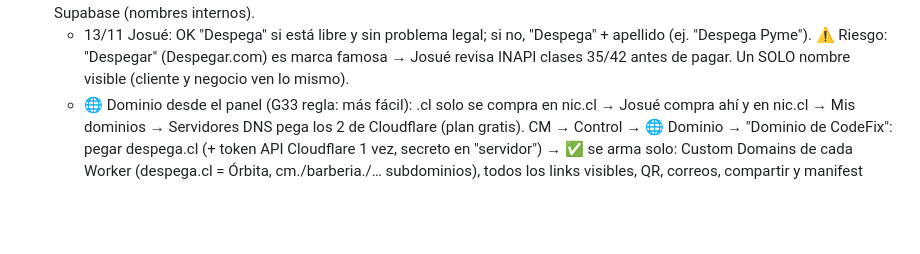
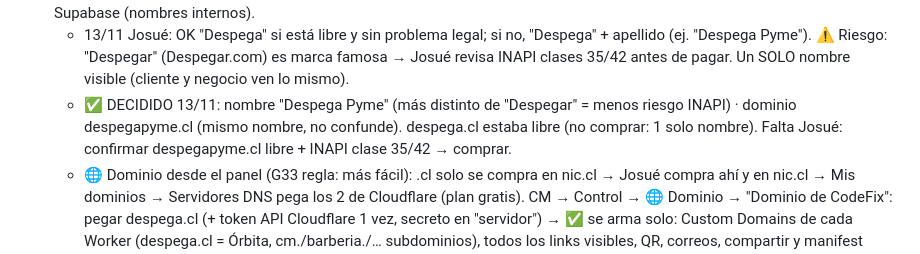
Before and after one commit to CodeFixService/SaaS, a Markdown page: PLAN.md, the part around the change. Drawn GitHub-style; blank space fills up the shorter version.

Commit message:
PLAN: nombre Despega Pyme
Co-Authored-By: Claude Opus 5.5 <noreply@anthropic.com>
Claude-Session: https://claude.ai/code/session_01YTGGBiN2GS6WnE9WUswip1

```diff
--- a/PLAN.md
+++ b/PLAN.md
@@ -109,6 +109,7 @@ G11 A4 + A5 + A6 + A9 ✅ · G12 C19 + C14 ✅ · G12b C15-C16 ✅ · G13 C17-C1
 - 📌 REGLA G33 (13/11/2026, Josué): en boleta, pagos, NFC, impresora y demás integraciones, Claude ELIGE la opción más recomendada (más fácil, rápida y con menos pasos para el usuario) y avisa; no dejar varias opciones confusas.
 - G33 · ✏️ Nombre nuevo para Órbita (antes de comprar dominio y lanzar): propuesta "Despega" (pyme que avanza, se entiende al tiro). Antes de cambiar: Josué revisa que esté libre en nic.cl (despega.cl) e INAPI (marca, clase 9/42); si no, alternativas "Pymax" o "Véndelo". Cambiar: textos visibles, manifest/íconos, correos, CM, LANZAMIENTO.md. NO cambiar repo, Worker ni Supabase (nombres internos).
   - 13/11 Josué: OK "Despega" si está libre y sin problema legal; si no, "Despega" + apellido (ej. "Despega Pyme"). ⚠️ Riesgo: "Despegar" (Despegar.com) es marca famosa → Josué revisa INAPI clases 35/42 antes de pagar. Un SOLO nombre visible (cliente y negocio ven lo mismo).
+  - ✅ DECIDIDO 13/11: nombre "Despega Pyme" (más distinto de "Despegar" = menos riesgo INAPI) · dominio despegapyme.cl (mismo nombre, no confunde). despega.cl estaba libre (no comprar: 1 solo nombre). Falta Josué: confirmar despegapyme.cl libre + INAPI clase 35/42 → comprar.
   - 🌐 Dominio desde el panel (G33 regla: más fácil): .cl solo se compra en nic.cl → Josué compra ahí y en nic.cl → Mis dominios → Servidores DNS pega los 2 de Cloudflare (plan gratis). CM → Control → 🌐 Dominio → "Dominio de CodeFix": pegar despega.cl (+ token API Cloudflare 1 vez, secreto en "servidor") → ✅ se arma solo: Custom Domains de cada Worker (despega.cl = Órbita, cm./barberia./… subdominios), todos los links visibles, QR, correos, compartir y manifest usan el dominio nuevo (cfx_config 'dominio_base' en CM y cada app; vacío = workers.dev como hoy). Checklist ⏳/✅ por paso.
   - Dominio del negocio (G29 ya existe): destino CNAME = tiendas.<dominio_base> automático; con el token, el Custom Hostname del negocio se agrega solo (hoy manual). El cliente ve el dominio del negocio; por dentro pasa por el nuestro.
 - G34 · 🧭 Panel universal en el CM: eliminar el panel de administrador DENTRO de cada app (Órbita apps/admin, Barbería, Billetera, BiciTaller, Estaciona; ⛔ Cerebro NO se toca). Primero inventariar qué hace cada uno que el CM no hace y llevarlo al CM → Apps → cada app (ajustes por app) y al lado Resumen/Control; QR de cada app en el CM. Recién cuando todo esté en el CM y probado, quitar el panel de la app (sin perder funciones).
```
